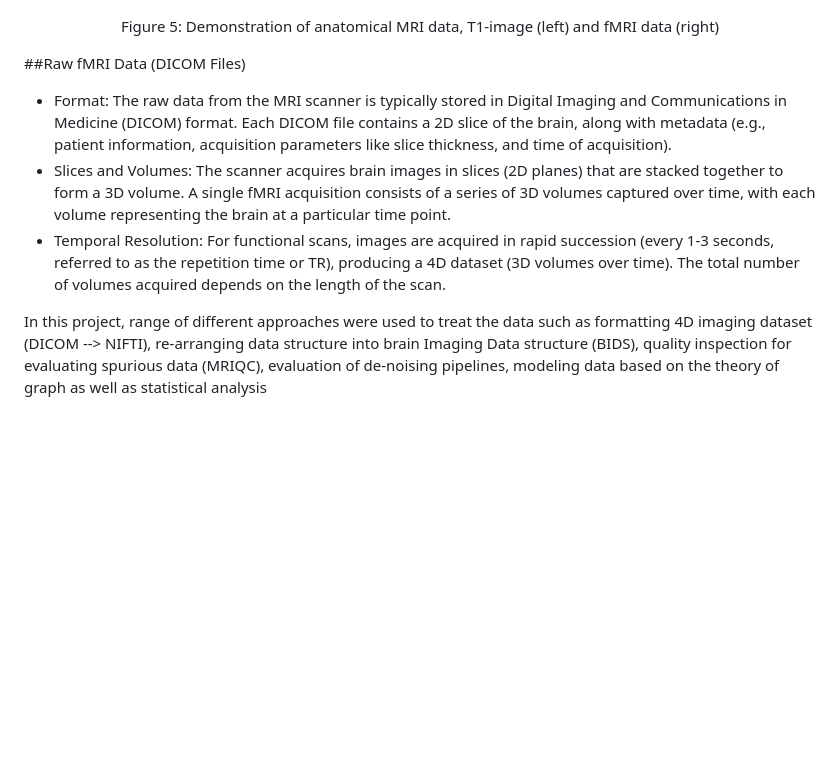
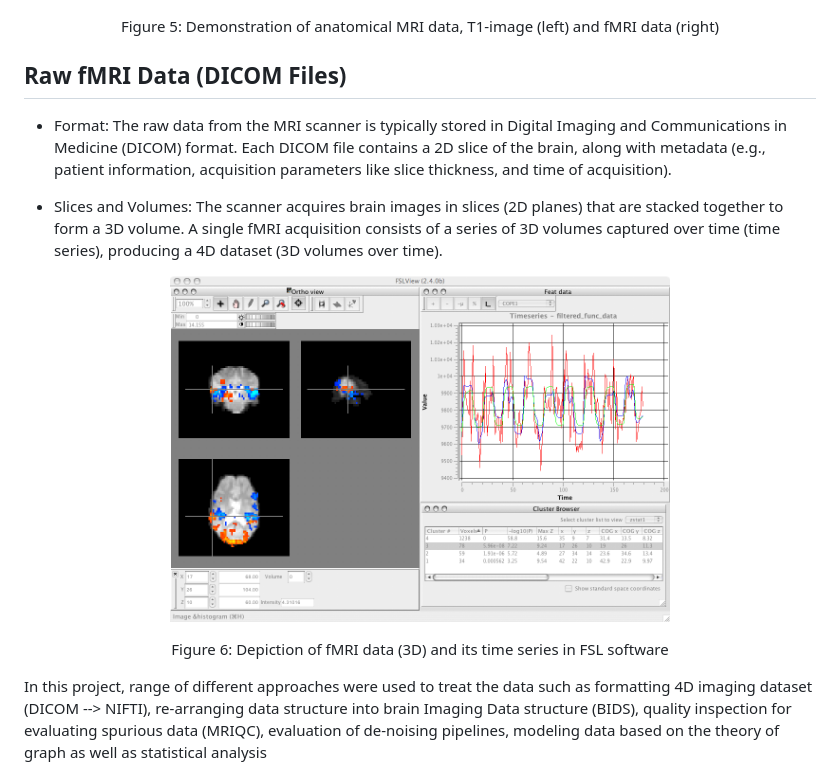
Before and after one commit to M31glx/APD-fMRI, a Markdown page: README.md, the part around the change. GitHub-like rendering; pictures changed too: img/13.png (added); blank space fills up the shorter version.

Commit message:
bold

```diff
--- a/README.md
+++ b/README.md
@@ -90,12 +90,19 @@ In addition to functional data, a high-resolution structural MRI scan is often a
 Figure 5: Demonstration of anatomical MRI data, T1-image (left) and fMRI data (right)
 </p>
 
-##Raw fMRI Data (DICOM Files)
+## Raw fMRI Data (DICOM Files)
 - Format: The raw data from the MRI scanner is typically stored in Digital Imaging and Communications in Medicine (DICOM) format. Each DICOM file contains a 2D slice of the brain, along with metadata (e.g., patient information, acquisition parameters like slice thickness, and time of acquisition).
-- Slices and Volumes: The scanner acquires brain images in slices (2D planes) that are stacked together to form a 3D volume. A single fMRI acquisition consists of a series of 3D volumes captured over time, with each volume representing the brain at a particular time point.
-- Temporal Resolution: For functional scans, images are acquired in rapid succession (every 1-3 seconds, referred to as the repetition time or TR), producing a 4D dataset (3D volumes over time). The total number of volumes acquired depends on the length of the scan.
 
+- Slices and Volumes: The scanner acquires brain images in slices (2D planes) that are stacked together to form a 3D volume. A single fMRI acquisition consists of a series of 3D volumes captured over time (time series), producing a 4D dataset (3D volumes over time).
 
+<p align="center">
+<!-- for compatibility with screen sizes -->
+<img src="img/13.png" alt="Description" width="500" height="600">
+</p>
+
+<p align="center">
+Figure 6: Depiction of fMRI data (3D) and its time series in FSL software
+</p>
 
 In this project, range of different approaches were used to treat the data such as formatting 4D imaging dataset (DICOM --> NIFTI), re-arranging data structure into brain Imaging Data structure (BIDS), quality inspection for evaluating spurious data (MRIQC), evaluation of de-noising pipelines, modeling data based on the theory of graph as well as statistical analysis
 
```
